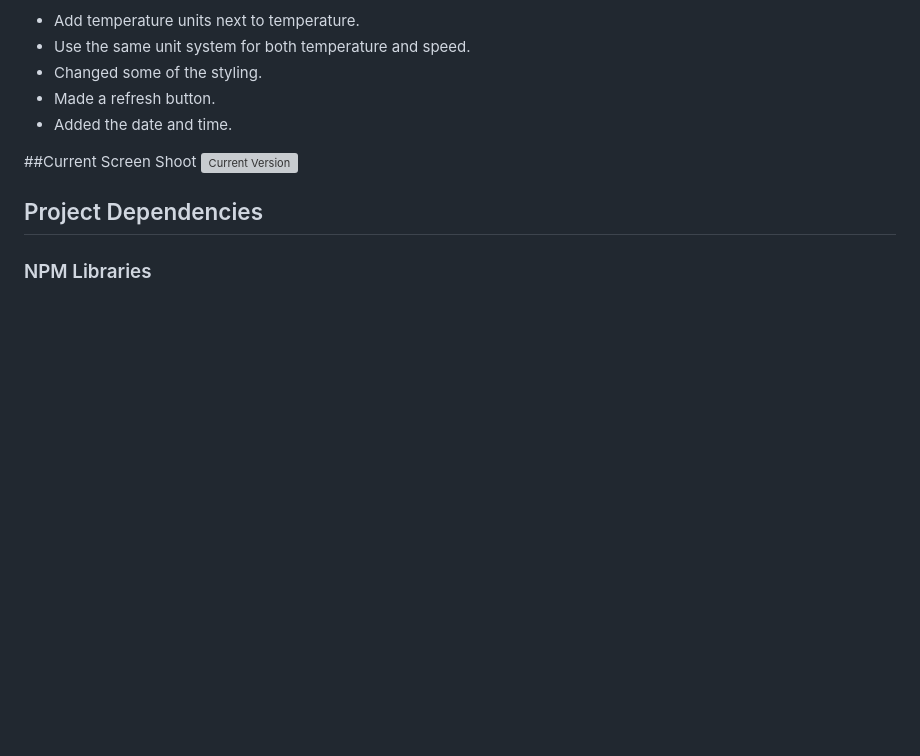
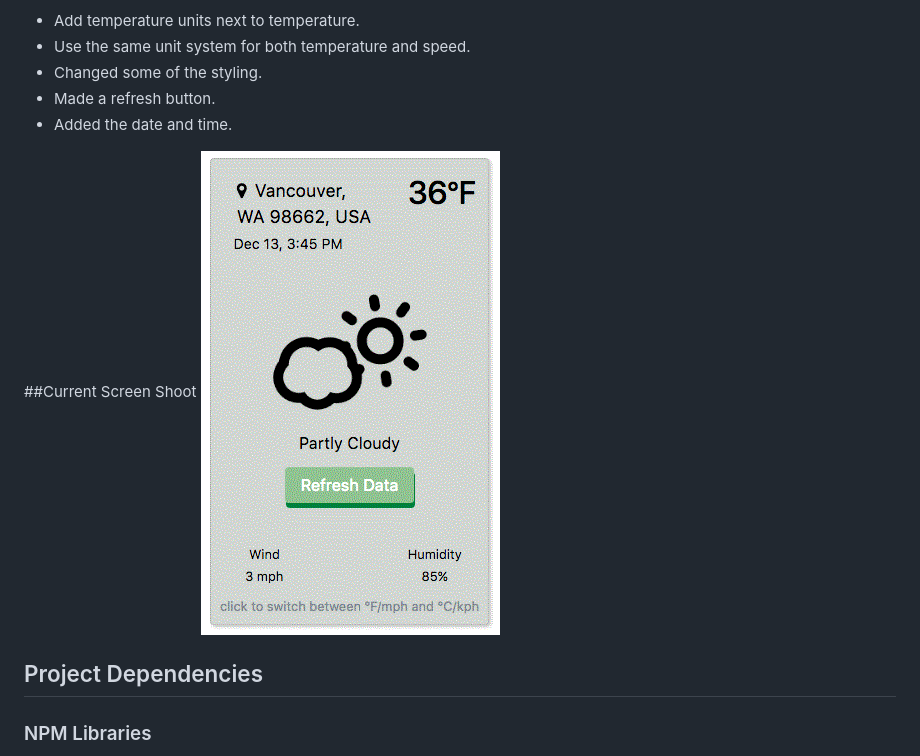
Before and after one commit to dubie1977/weather-app-edu, a Markdown page: README.md, the part around the change. Drawn GitHub-style; pictures changed too: img/screen-current.gif (added); blank space fills up the shorter version; grey boxes are pictures that could not be loaded.

Commit message:
updated documentation

```diff
--- a/README.md
+++ b/README.md
@@ -24,7 +24,7 @@ The color scheem changes baised on the current weather.
 - Added the date and time.
 
 ##Current Screen Shoot
-![Current Version](img/screen-current.tiff)
+![Current Version](img/screen-current.gif)
 
 
 ## Project Dependencies
```
Also changed, not shown: 1 other file.
